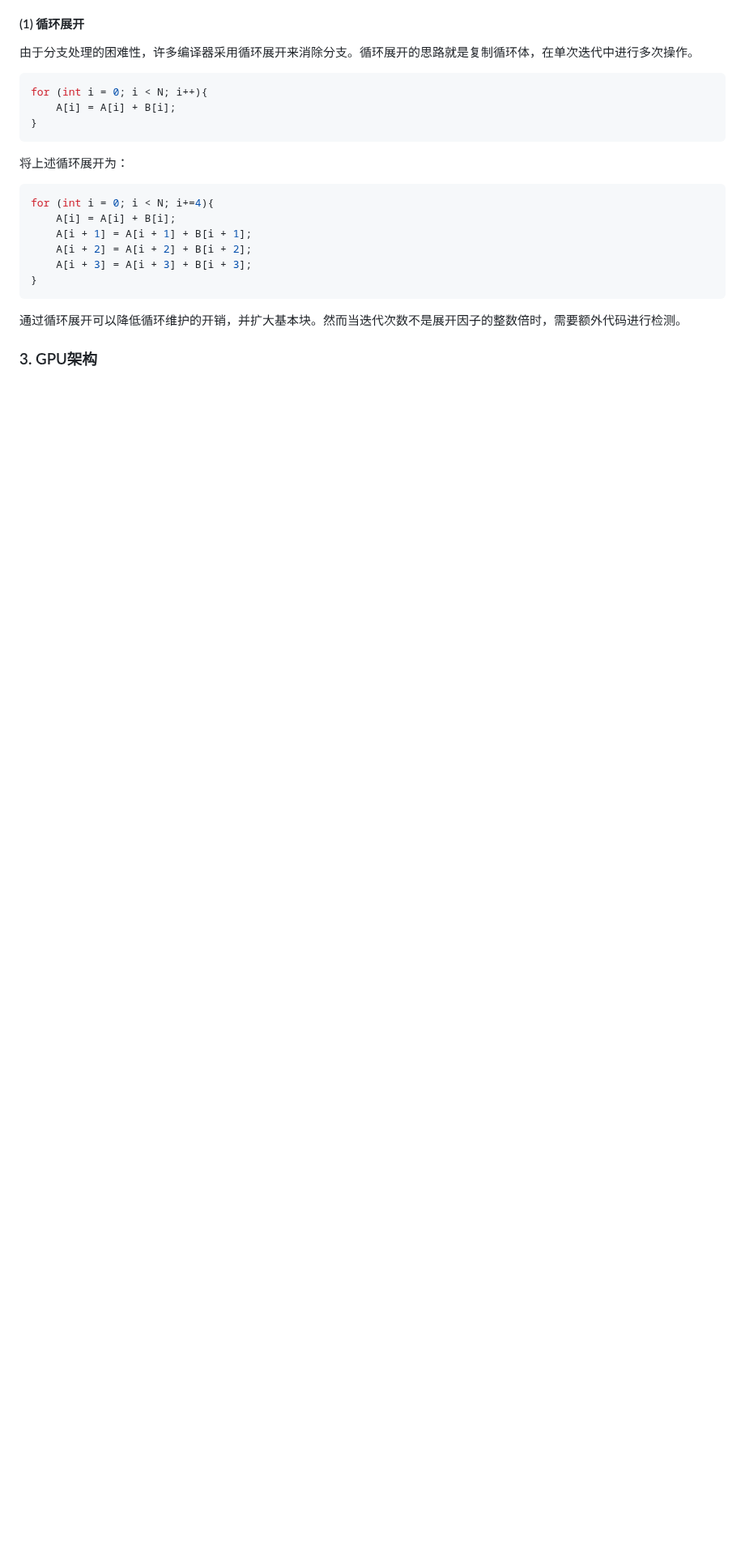
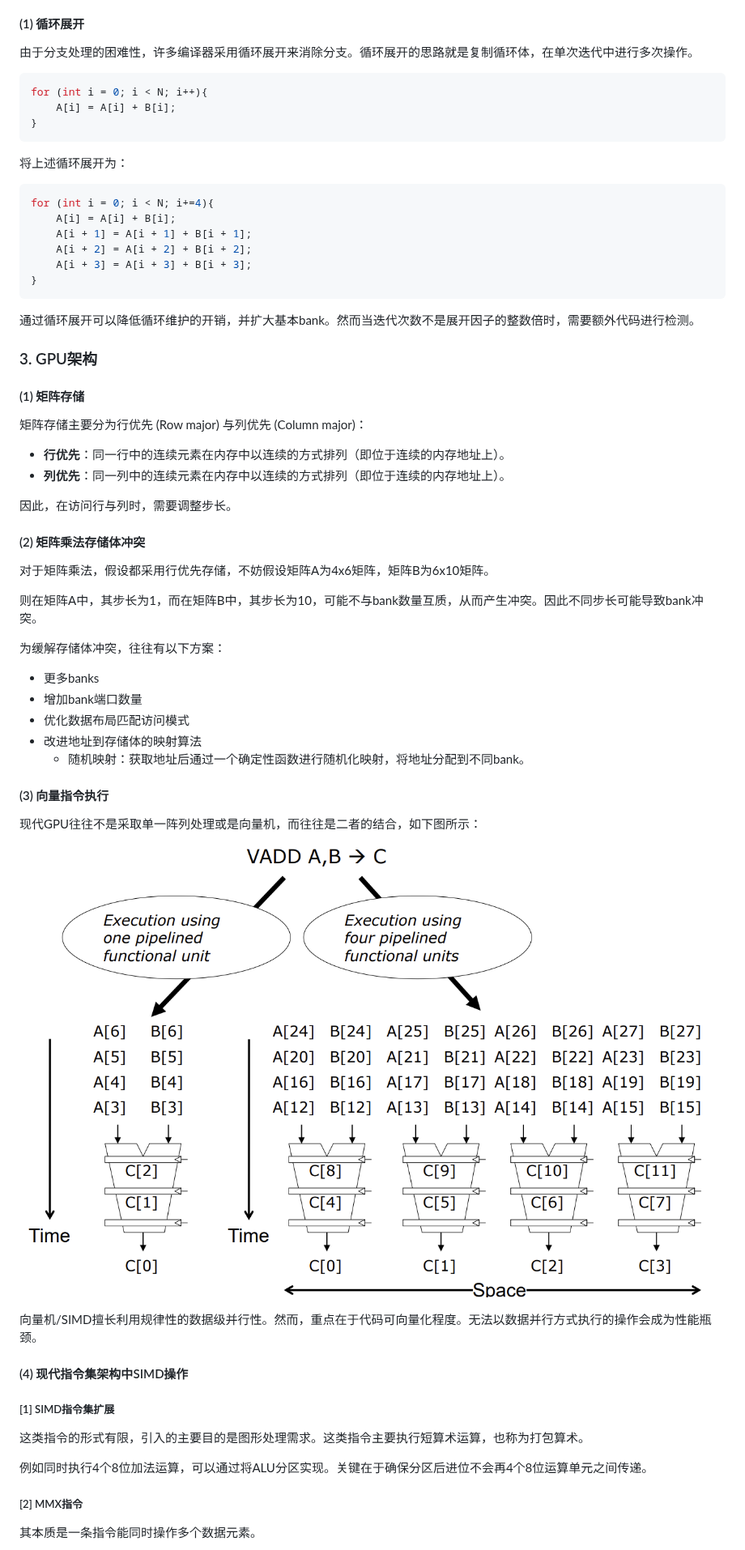
Before and after one commit to 11sqm/Notes, a Markdown page: 计算机体系结构/DDCA笔记.md, the part around one of its changes. Shown at 81% size. Rendered like a GitHub page; pictures changed too: 计算机体系结构/pictures/向量指令执行.png (added); blank space fills up the shorter version.

Commit message:
DDCA笔记更新SIMD指令

````diff
--- a/计算机体系结构/DDCA笔记.md
+++ b/计算机体系结构/DDCA笔记.md
@@ -1265,6 +1275,41 @@ for (int i = 0; i < N; i+=4){
 }
 ```
 
-通过循环展开可以降低循环维护的开销，并扩大基本块。然而当迭代次数不是展开因子的整数倍时，需要额外代码进行检测。
+通过循环展开可以降低循环维护的开销，并扩大基本bank。然而当迭代次数不是展开因子的整数倍时，需要额外代码进行检测。
 
 ### 3. GPU架构
+#### (1) 矩阵存储
+矩阵存储主要分为行优先 (Row major) 与列优先 (Column major)：
+- **行优先**：同一行中的连续元素在内存中以连续的方式排列（即位于连续的内存地址上）。
+- **列优先**：同一列中的连续元素在内存中以连续的方式排列（即位于连续的内存地址上）。
+
+因此，在访问行与列时，需要调整步长。
+
+#### (2) 矩阵乘法存储体冲突
+对于矩阵乘法，假设都采用行优先存储，不妨假设矩阵A为4x6矩阵，矩阵B为6x10矩阵。
+
+则在矩阵A中，其步长为1，而在矩阵B中，其步长为10，可能不与bank数量互质，从而产生冲突。因此不同步长可能导致bank冲突。
+
+为缓解存储体冲突，往往有以下方案：
+- 更多banks
+- 增加bank端口数量
+- 优化数据布局匹配访问模式
+- 改进地址到存储体的映射算法
+    - 随机映射：获取地址后通过一个确定性函数进行随机化映射，将地址分配到不同bank。
+
+#### (3) 向量指令执行
+现代GPU往往不是采取单一阵列处理或是向量机，而往往是二者的结合，如下图所示：
+
+![向量指令执行](pictures/向量指令执行.png)
+
+向量机/SIMD擅长利用规律性的数据级并行性。然而，重点在于代码可向量化程度。无法以数据并行方式执行的操作会成为性能瓶颈。
+
+#### (4) 现代指令集架构中SIMD操作
+##### [1] SIMD指令集扩展
+这类指令的形式有限，引入的主要目的是图形处理需求。这类指令主要执行短算术运算，也称为打包算术。
+
+例如同时执行4个8位加法运算，可以通过将ALU分区实现。关键在于确保分区后进位不会再4个8位运算单元之间传递。
+
+##### [2] MMX指令
+其本质是一条指令能同时操作多个数据元素。
+
````
Also changed, not shown: other parts of 计算机体系结构/DDCA笔记.md (+24 -6 lines), 计算机体系结构/pictures/MMX指令发展.png (added), 计算机体系结构/pictures/阵列处理器与向量机.png (added).
